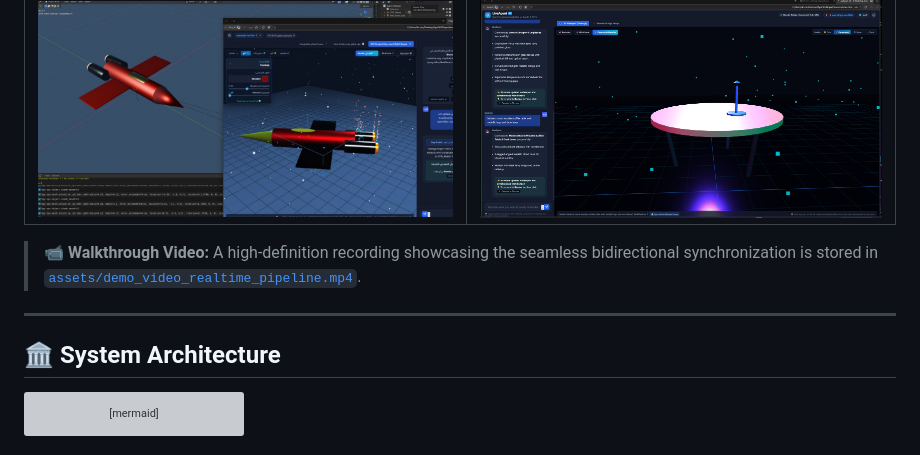
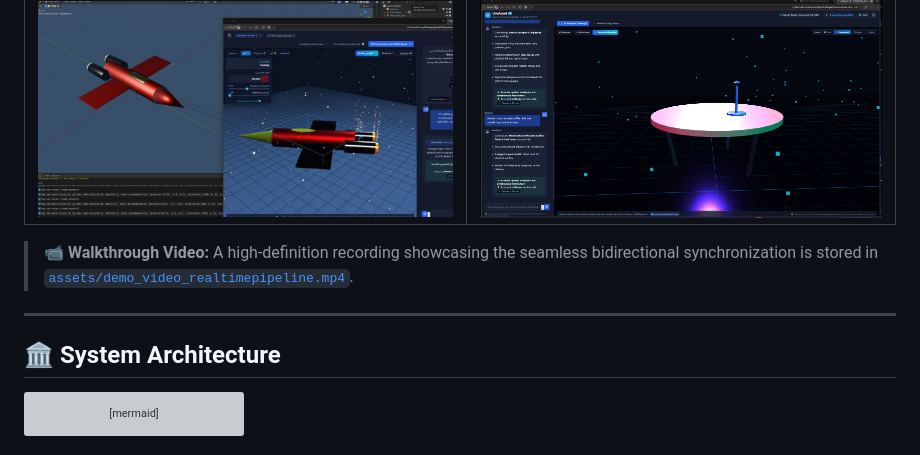
Before and after one commit to fahimalmas/liveagent-blender, a Markdown page: README.md, the part around the change. Rendered like a GitHub page; grey boxes are pictures that could not be loaded.

````diff
--- a/README.md
+++ b/README.md
@@ -18,11 +18,13 @@
 | :---: | :---: |
 | ![Spaceship VFX](assets/split_screen_spaceship_vfx.jpg) | ![Cyberpunk Studio](assets/web_viewport_coffee_table_cyberpunk.jpg) |
 
-> 📹 **Walkthrough Video:** A high-definition recording showcasing the seamless bidirectional synchronization is stored in [`assets/demo_video_realtime_pipeline.mp4`](assets/demo_video_realtime_pipeline.mp4).
+> 📹 **Walkthrough Video:** A high-definition recording showcasing the seamless bidirectional synchronization is stored in [`assets/demo_video_realtimepipeline.mp4`](assets/demo_video_realtime_pipeline.mp4).
 
 ---
 
 ## 🏛️ System Architecture
+
+
 
 ```mermaid
 graph TD
````
